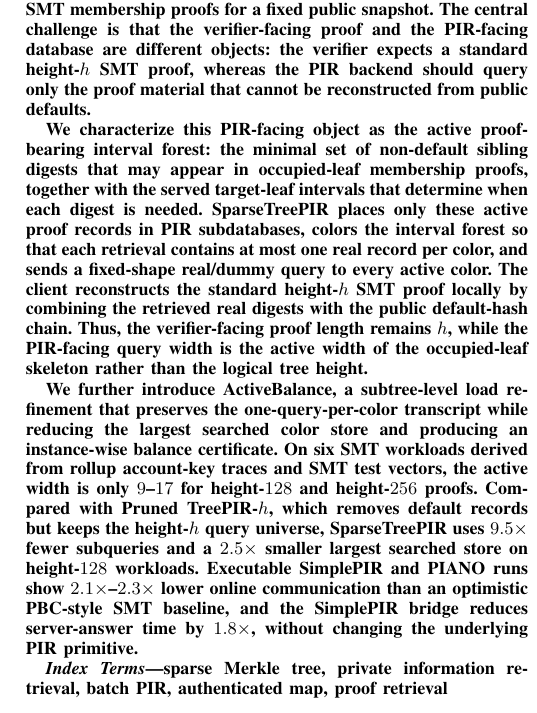
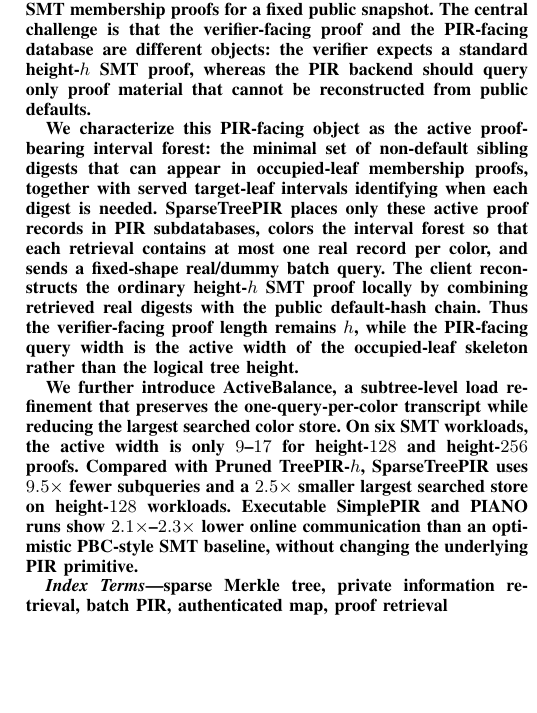
Before and after one commit to athatgirls/sparsetreepir, a LaTeX paper (manuscripts/sparsetreepir_conference.tex): part of one column of page 1 of 20, cut so that both start at the same text, the shorter picture padded with empty space. Compiled offline with pdfLaTeX; a missing font is replaced by an installed copy or a similar font; a LaTeX package or settings file that is missing is left out.

Commit message:
Finalize abstract wording

```diff
--- a/manuscripts/sparsetreepir_conference.tex
+++ b/manuscripts/sparsetreepir_conference.tex
@@ -43,11 +43,11 @@
 \maketitle
 
 \begin{abstract}
-Sparse Merkle Trees (SMTs) support compact membership proofs over large logical address spaces by combining non-default sibling digests with public default-empty hashes. A standard proof request, however, reveals the queried coordinate and its authenticated path. We study target-private retrieval of SMT membership proofs for a fixed public snapshot. The central challenge is that the verifier-facing proof and the PIR-facing database are different objects: the verifier expects a standard height-$h$ SMT proof, whereas the PIR backend should query only the proof material that cannot be reconstructed from public defaults.
+Sparse Merkle Trees (SMTs) support compact membership proofs over large logical address spaces by combining non-default sibling digests with public default-empty hashes. A standard proof request, however, reveals the queried coordinate and its authenticated path. We study target-private retrieval of SMT membership proofs for a fixed public snapshot. The central challenge is that the verifier-facing proof and the PIR-facing database are different objects: the verifier expects a standard height-$h$ SMT proof, whereas the PIR backend should query only proof material that cannot be reconstructed from public defaults.
 
-We characterize this PIR-facing object as the active proof-bearing interval forest: the minimal set of non-default sibling digests that may appear in occupied-leaf membership proofs, together with the served target-leaf intervals that determine when each digest is needed. SparseTreePIR places only these active proof records in PIR subdatabases, colors the interval forest so that each retrieval contains at most one real record per color, and sends a fixed-shape real/dummy query to every active color. The client reconstructs the standard height-$h$ SMT proof locally by combining the retrieved real digests with the public default-hash chain. Thus, the verifier-facing proof length remains $h$, while the PIR-facing query width is the active width of the occupied-leaf skeleton rather than the logical tree height.
+We characterize this PIR-facing object as the active proof-bearing interval forest: the minimal set of non-default sibling digests that can appear in occupied-leaf membership proofs, together with served target-leaf intervals identifying when each digest is needed. SparseTreePIR places only these active proof records in PIR subdatabases, colors the interval forest so that each retrieval contains at most one real record per color, and sends a fixed-shape real/dummy batch query. The client reconstructs the ordinary height-$h$ SMT proof locally by combining retrieved real digests with the public default-hash chain. Thus the verifier-facing proof length remains $h$, while the PIR-facing query width is the active width of the occupied-leaf skeleton rather than the logical tree height.
 
-We further introduce \ActiveBalance{}, a subtree-level load refinement that preserves the one-query-per-color transcript while reducing the largest searched color store and producing an instance-wise balance certificate. On six SMT workloads derived from rollup account-key traces and SMT test vectors, the active width is only $9$--$17$ for height-$128$ and height-$256$ proofs. Compared with Pruned TreePIR-$h$, which removes default records but keeps the height-$h$ query universe, SparseTreePIR uses $9.5\times$ fewer subqueries and a $2.5\times$ smaller largest searched store on height-$128$ workloads. Executable SimplePIR and PIANO runs show $2.1\times$--$2.3\times$ lower online communication than an optimistic PBC-style SMT baseline, and the SimplePIR bridge reduces server-answer time by $1.8\times$, without changing the underlying PIR primitive.
+We further introduce \ActiveBalance{}, a subtree-level load refinement that preserves the one-query-per-color transcript while reducing the largest searched color store. On six SMT workloads, the active width is only $9$--$17$ for height-$128$ and height-$256$ proofs. Compared with Pruned TreePIR-$h$, SparseTreePIR uses $9.5\times$ fewer subqueries and a $2.5\times$ smaller largest searched store on height-$128$ workloads. Executable SimplePIR and PIANO runs show $2.1\times$--$2.3\times$ lower online communication than an optimistic PBC-style SMT baseline, without changing the underlying PIR primitive.
 \end{abstract}
 
 \begin{IEEEkeywords}
```
Also changed, not shown: manuscripts/sparsetreepir_conference.pdf.
